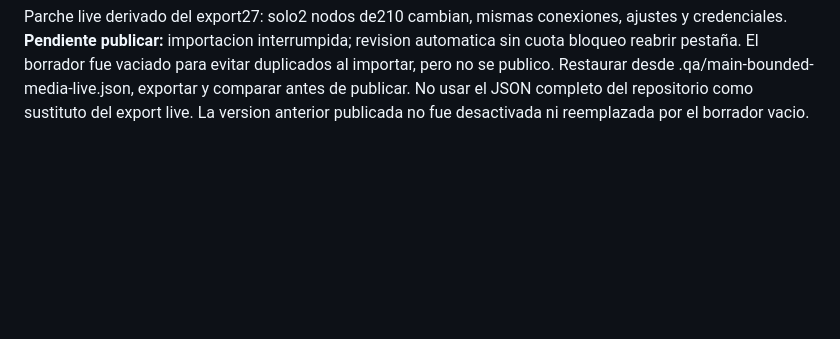
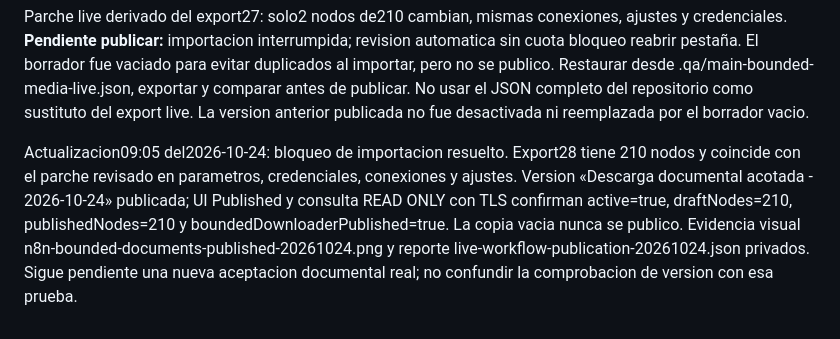
Before and after one commit to rizoa1333-dotcom/dashboard-lote-autos, a Markdown page: docs/security-remediation-2026-10-20.md, the part around the change. GitHub-like rendering; blank space fills up the shorter version.

Commit message:
Record verified publication of bounded document workflow

```diff
--- a/docs/security-remediation-2026-10-20.md
+++ b/docs/security-remediation-2026-10-20.md
@@ -227,3 +227,12 @@ duplicados al importar, pero no se publico. Restaurar desde
 .qa/main-bounded-media-live.json, exportar y comparar antes de publicar. No usar
 el JSON completo del repositorio como sustituto del export live. La version
 anterior publicada no fue desactivada ni reemplazada por el borrador vacio.
+
+Actualizacion09:05 del2026-10-24: bloqueo de importacion resuelto. Export28 tiene
+210 nodos y coincide con el parche revisado en parametros, credenciales,
+conexiones y ajustes. Version «Descarga documental acotada - 2026-10-24» publicada;
+UI Published y consulta READ ONLY con TLS confirman active=true, draftNodes=210,
+publishedNodes=210 y boundedDownloaderPublished=true. La copia vacia nunca se
+publico. Evidencia visual n8n-bounded-documents-published-20261024.png y reporte
+live-workflow-publication-20261024.json privados. Sigue pendiente una nueva
+aceptacion documental real; no confundir la comprobacion de version con esa prueba.
```
Also changed, not shown: 1 other file.
